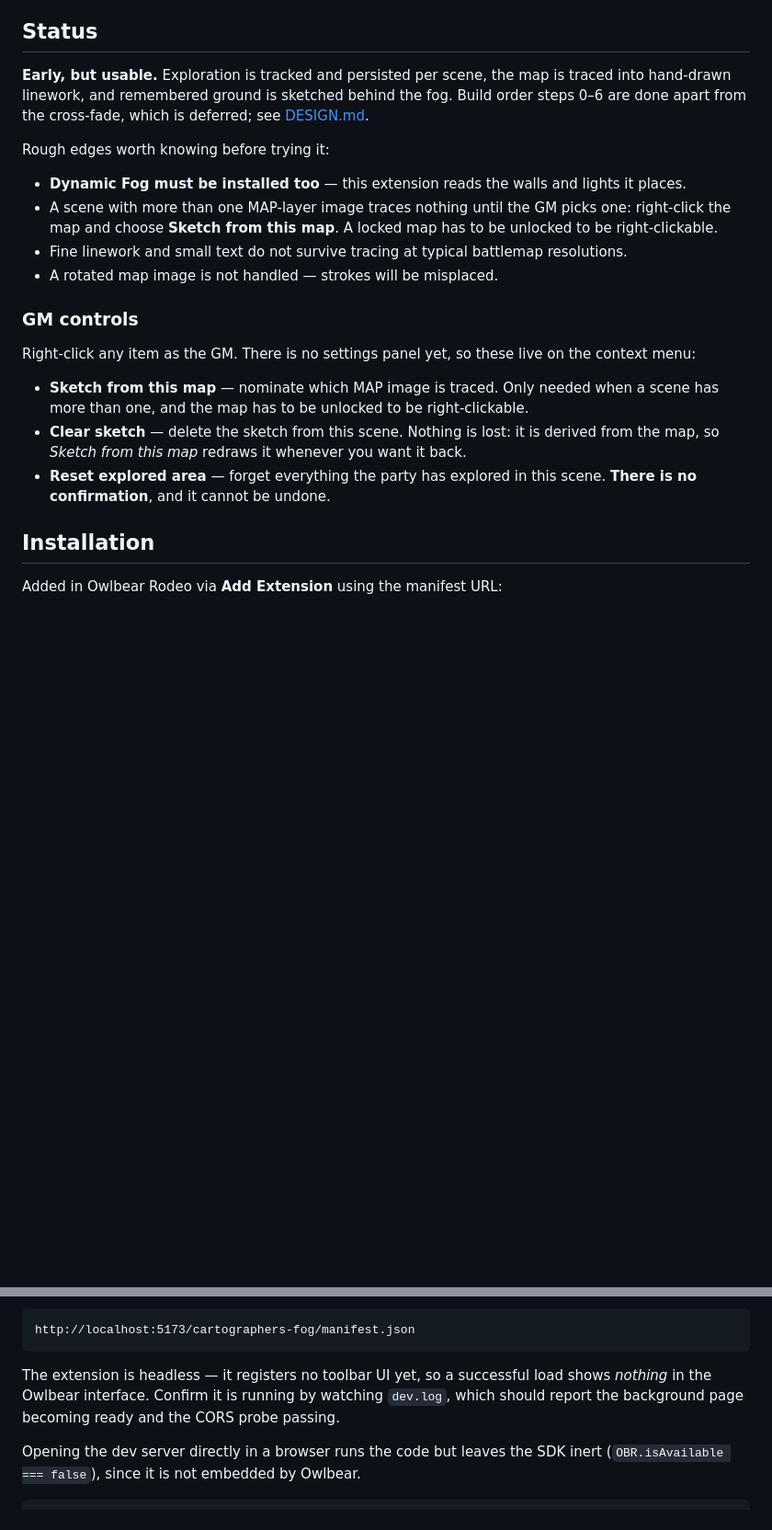
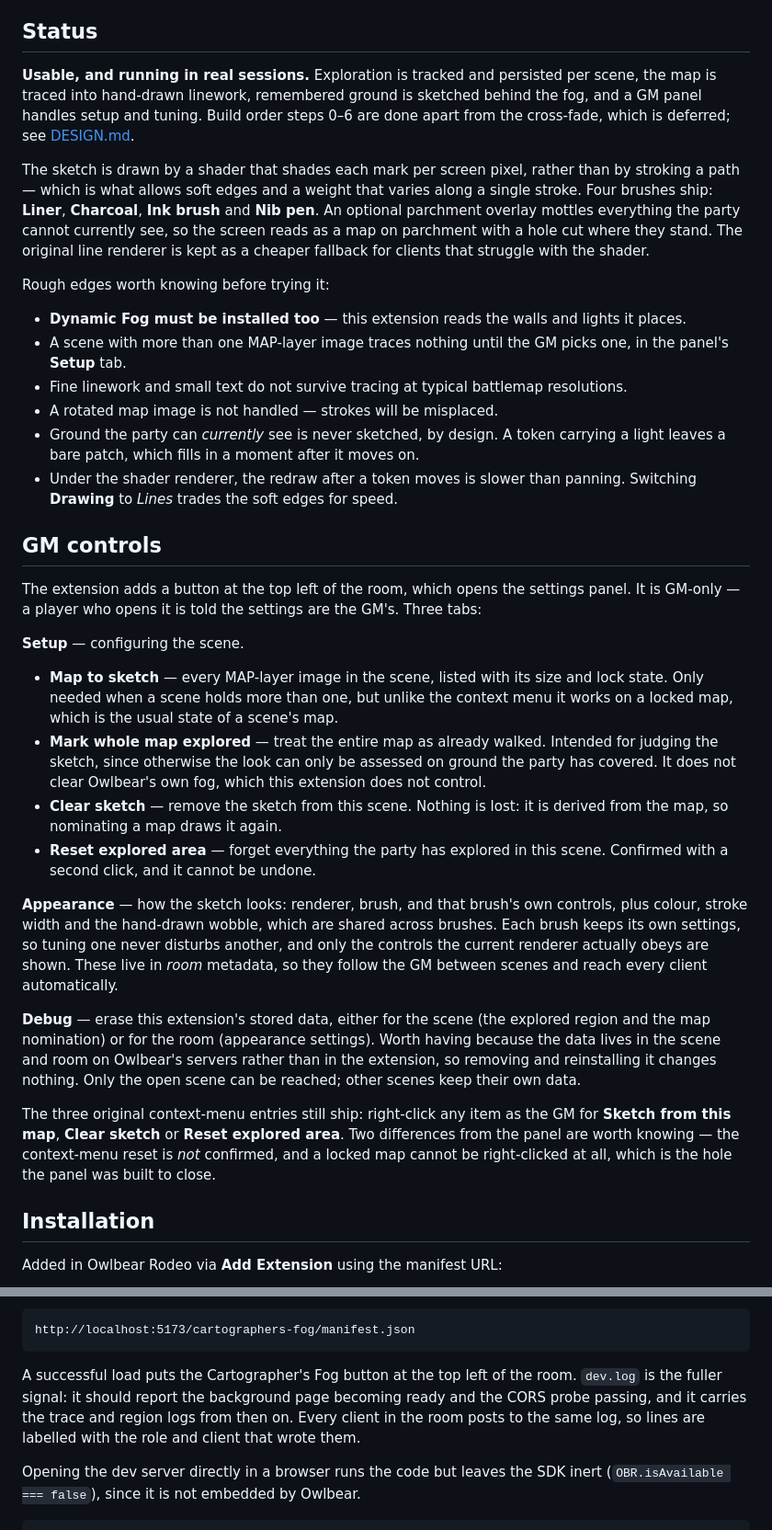
Before and after one commit to CaptainChocolatedessert/cartographers-fog, a Markdown page: README.md, 2 parts joined by grey strips. Shown at 92% size. Drawn GitHub-style; blank space fills up the shorter version.

Commit message:
Bring the README up to date, and correct two stale lines in DESIGN
The README still described the extension as headless with no settings
panel, both untrue since the panel shipped on 2026-07-31. Its status
section also predated the shader renderer, the four brushes and the
parchment overlay. Rebuilt the GM controls section around the panel's
three tabs, keeping the context-menu entries as the secondary route and
naming the two ways they differ: no confirmation on the reset, and no
menu at all on a locked map.

DESIGN contradicted itself in two places. The argument for room over
scene metadata still cited a 16KB scene budget that the storage probe
disproved, and the build order still called for React, which was
considered and refused when the panel was built.

Co-Authored-By: Claude Opus 5 <noreply@anthropic.com>

````diff
--- a/README.md
+++ b/README.md
@@ -14,30 +14,63 @@ itself. The effect should read as if the party is sketching a map as they explor
 
 ## Status
 
-**Early, but usable.** Exploration is tracked and persisted per scene, the map is traced into
-hand-drawn linework, and remembered ground is sketched behind the fog. Build order steps 0–6 are
-done apart from the cross-fade, which is deferred; see [DESIGN.md](DESIGN.md).
+**Usable, and running in real sessions.** Exploration is tracked and persisted per scene, the map
+is traced into hand-drawn linework, remembered ground is sketched behind the fog, and a GM panel
+handles setup and tuning. Build order steps 0–6 are done apart from the cross-fade, which is
+deferred; see [DESIGN.md](DESIGN.md).
+
+The sketch is drawn by a shader that shades each mark per screen pixel, rather than by stroking a
+path — which is what allows soft edges and a weight that varies along a single stroke. Four
+brushes ship: **Liner**, **Charcoal**, **Ink brush** and **Nib pen**. An optional parchment
+overlay mottles everything the party cannot currently see, so the screen reads as a map on
+parchment with a hole cut where they stand. The original line renderer is kept as a cheaper
+fallback for clients that struggle with the shader.
 
 Rough edges worth knowing before trying it:
 
 - **Dynamic Fog must be installed too** — this extension reads the walls and lights it places.
-- A scene with more than one MAP-layer image traces nothing until the GM picks one: right-click
-  the map and choose **Sketch from this map**. A locked map has to be unlocked to be
-  right-clickable.
+- A scene with more than one MAP-layer image traces nothing until the GM picks one, in the
+  panel's **Setup** tab.
 - Fine linework and small text do not survive tracing at typical battlemap resolutions.
 - A rotated map image is not handled — strokes will be misplaced.
+- Ground the party can *currently* see is never sketched, by design. A token carrying a light
+  leaves a bare patch, which fills in a moment after it moves on.
+- Under the shader renderer, the redraw after a token moves is slower than panning. Switching
+  **Drawing** to *Lines* trades the soft edges for speed.
 
-### GM controls
+## GM controls
 
-Right-click any item as the GM. There is no settings panel yet, so these live on the context
-menu:
+The extension adds a button at the top left of the room, which opens the settings panel. It is
+GM-only — a player who opens it is told the settings are the GM's. Three tabs:
 
-- **Sketch from this map** — nominate which MAP image is traced. Only needed when a scene has
-  more than one, and the map has to be unlocked to be right-clickable.
-- **Clear sketch** — delete the sketch from this scene. Nothing is lost: it is derived from the
-  map, so *Sketch from this map* redraws it whenever you want it back.
-- **Reset explored area** — forget everything the party has explored in this scene. **There is
-  no confirmation**, and it cannot be undone.
+**Setup** — configuring the scene.
+
+- **Map to sketch** — every MAP-layer image in the scene, listed with its size and lock state.
+  Only needed when a scene holds more than one, but unlike the context menu it works on a locked
+  map, which is the usual state of a scene's map.
+- **Mark whole map explored** — treat the entire map as already walked. Intended for judging the
+  sketch, since otherwise the look can only be assessed on ground the party has covered. It does
+  not clear Owlbear's own fog, which this extension does not control.
+- **Clear sketch** — remove the sketch from this scene. Nothing is lost: it is derived from the
+  map, so nominating a map draws it again.
+- **Reset explored area** — forget everything the party has explored in this scene. Confirmed
+  with a second click, and it cannot be undone.
+
+**Appearance** — how the sketch looks: renderer, brush, and that brush's own controls, plus
+colour, stroke width and the hand-drawn wobble, which are shared across brushes. Each brush keeps
+its own settings, so tuning one never disturbs another, and only the controls the current
+renderer actually obeys are shown. These live in *room* metadata, so they follow the GM between
+scenes and reach every client automatically.
+
+**Debug** — erase this extension's stored data, either for the scene (the explored region and the
+map nomination) or for the room (appearance settings). Worth having because the data lives in the
+scene and room on Owlbear's servers rather than in the extension, so removing and reinstalling it
+changes nothing. Only the open scene can be reached; other scenes keep their own data.
+
+The three original context-menu entries still ship: right-click any item as the GM for **Sketch
+from this map**, **Clear sketch** or **Reset explored area**. Two differences from the panel are
+worth knowing — the context-menu reset is *not* confirmed, and a locked map cannot be
+right-clicked at all, which is the hole the panel was built to close.
 
 ## Installation
 
@@ -82,9 +115,10 @@ dev server on port 5173. Then in Owlbear Rodeo, **Add Extension** with:
 http://localhost:5173/cartographers-fog/manifest.json
 ```
 
-The extension is headless — it registers no toolbar UI yet, so a successful load shows
-*nothing* in the Owlbear interface. Confirm it is running by watching `dev.log`, which should
-report the background page becoming ready and the CORS probe passing.
+A successful load puts the Cartographer's Fog button at the top left of the room. `dev.log` is
+the fuller signal: it should report the background page becoming ready and the CORS probe
+passing, and it carries the trace and region logs from then on. Every client in the room posts
+to the same log, so lines are labelled with the role and client that wrote them.
 
 Opening the dev server directly in a browser runs the code but leaves the SDK inert
 (`OBR.isAvailable === false`), since it is not embedded by Owlbear.
````
Also changed, not shown: DESIGN.md (+8 -5 lines).
